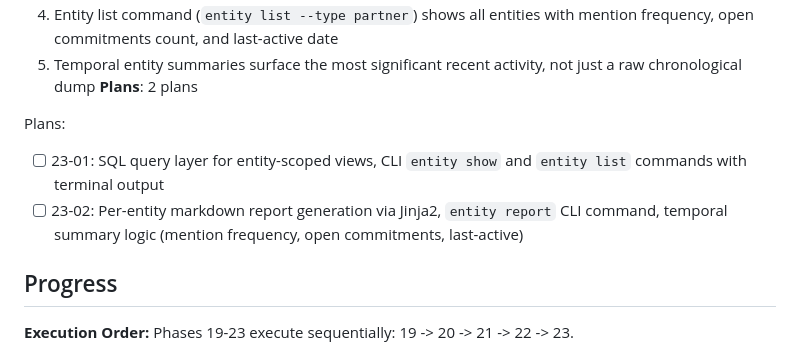
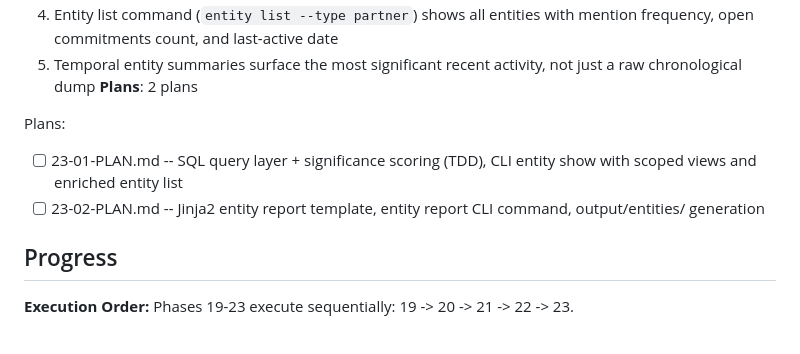
Before and after one commit to micah-boster/daily-summarizer, a Markdown page: .planning/ROADMAP.md, the part around the change. Drawn GitHub-style.

Commit message:
docs(23): create phase plans

```diff
--- a/.planning/ROADMAP.md
+++ b/.planning/ROADMAP.md
@@ -456,8 +456,8 @@ Plans:
 **Plans**: 2 plans
 
 Plans:
-- [ ] 23-01: SQL query layer for entity-scoped views, CLI `entity show` and `entity list` commands with terminal output
-- [ ] 23-02: Per-entity markdown report generation via Jinja2, `entity report` CLI command, temporal summary logic (mention frequency, open commitments, last-active)
+- [ ] 23-01-PLAN.md -- SQL query layer + significance scoring (TDD), CLI entity show with scoped views and enriched entity list
+- [ ] 23-02-PLAN.md -- Jinja2 entity report template, entity report CLI command, output/entities/ generation
 
 ## Progress
 
```
Also changed, not shown: 2 other files.
